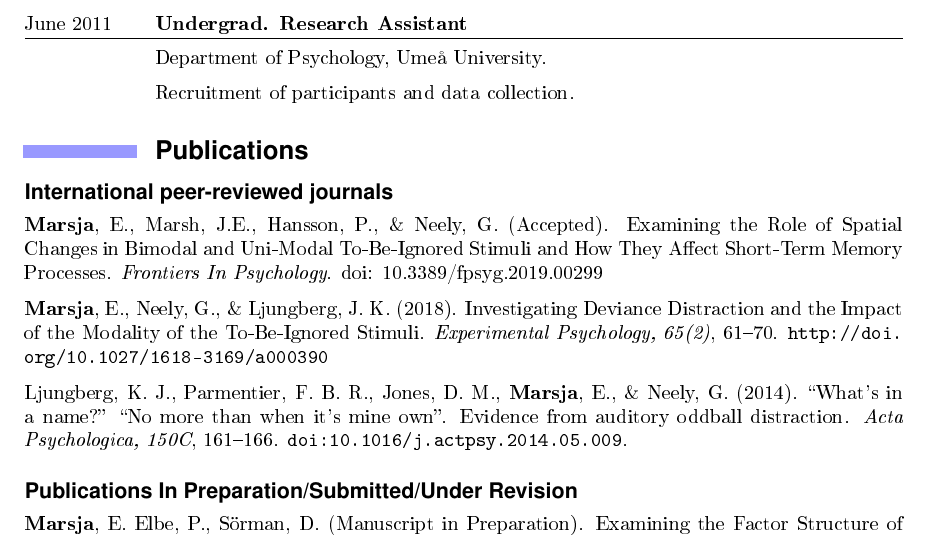
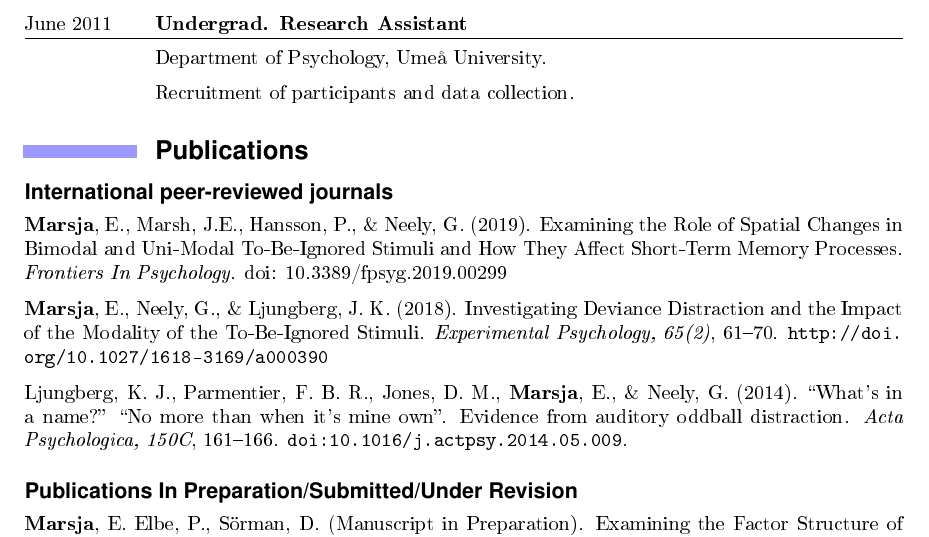
Before and after one commit to marsja/CV, an R Markdown document (marsja_erik2.Rmd): part of page 2 of 6, cut so that both start at the same text. The pictures show the output file marsja_erik2.pdf that the author committed with the source.

Commit message:
Added year (2019) to new publication

```diff
--- a/marsja_erik2.Rmd
+++ b/marsja_erik2.Rmd
@@ -123,7 +123,7 @@ Recruitment of participants and data collection.
 
 ### International peer-reviewed journals
 
-**Marsja**, E., Marsh, J.E., Hansson, P., & Neely, G. (Accepted). Examining the Role of Spatial Changes in Bimodal and Uni-Modal To-Be-Ignored Stimuli and How They Affect Short-Term Memory Processes. *Frontiers In Psychology*. doi: 10.3389/fpsyg.2019.00299
+**Marsja**, E., Marsh, J.E., Hansson, P., & Neely, G. (2019). Examining the Role of Spatial Changes in Bimodal and Uni-Modal To-Be-Ignored Stimuli and How They Affect Short-Term Memory Processes. *Frontiers In Psychology*. doi: 10.3389/fpsyg.2019.00299
 
 **Marsja**, E., Neely, G., & Ljungberg, J. K. (2018). Investigating Deviance Distraction and the Impact of the Modality of the To-Be-Ignored Stimuli. *Experimental Psychology, 65(2)*, 61–70. http://doi.org/10.1027/1618-3169/a000390
 
```
Also changed, not shown: marsja_erik2.pdf, marsja_erik2.tex.
